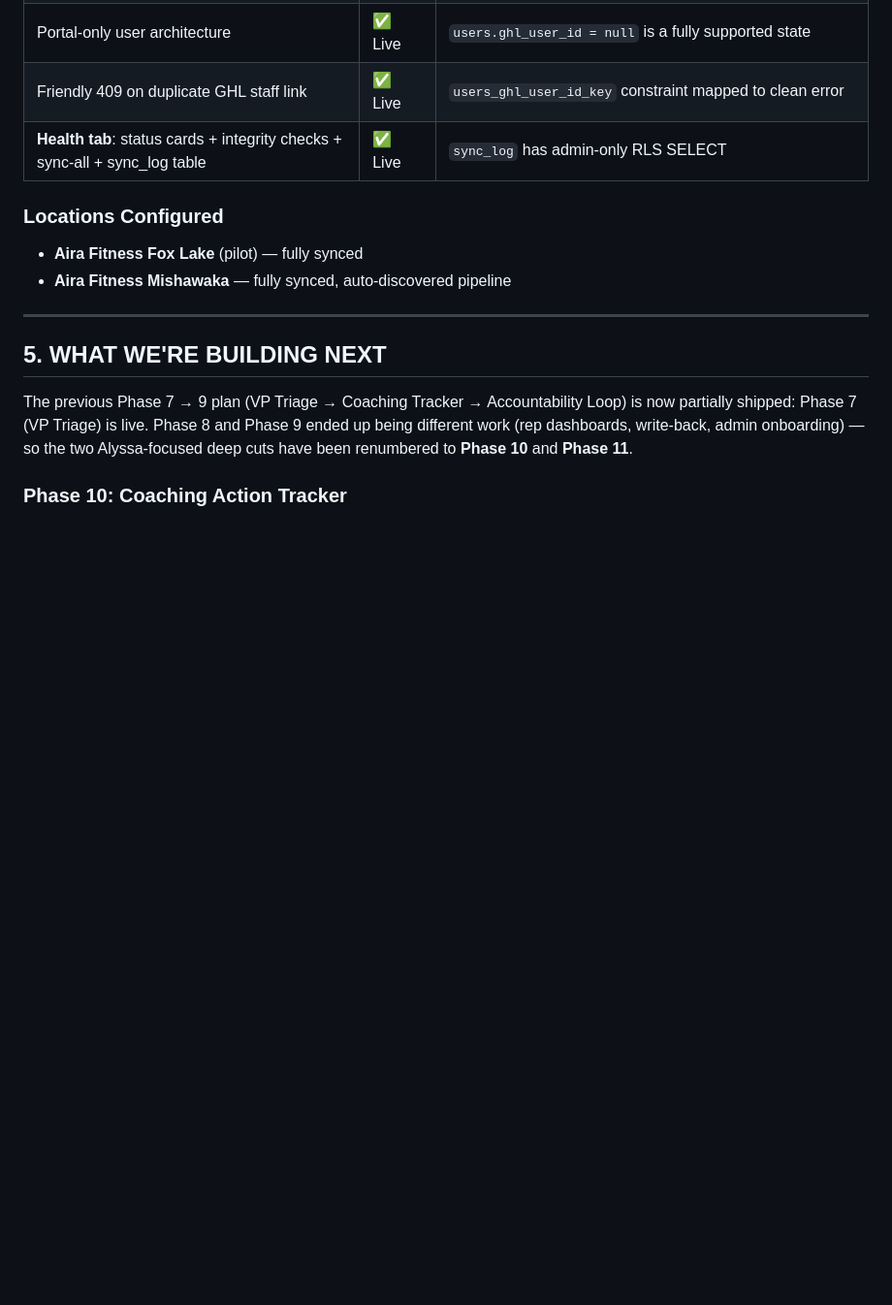
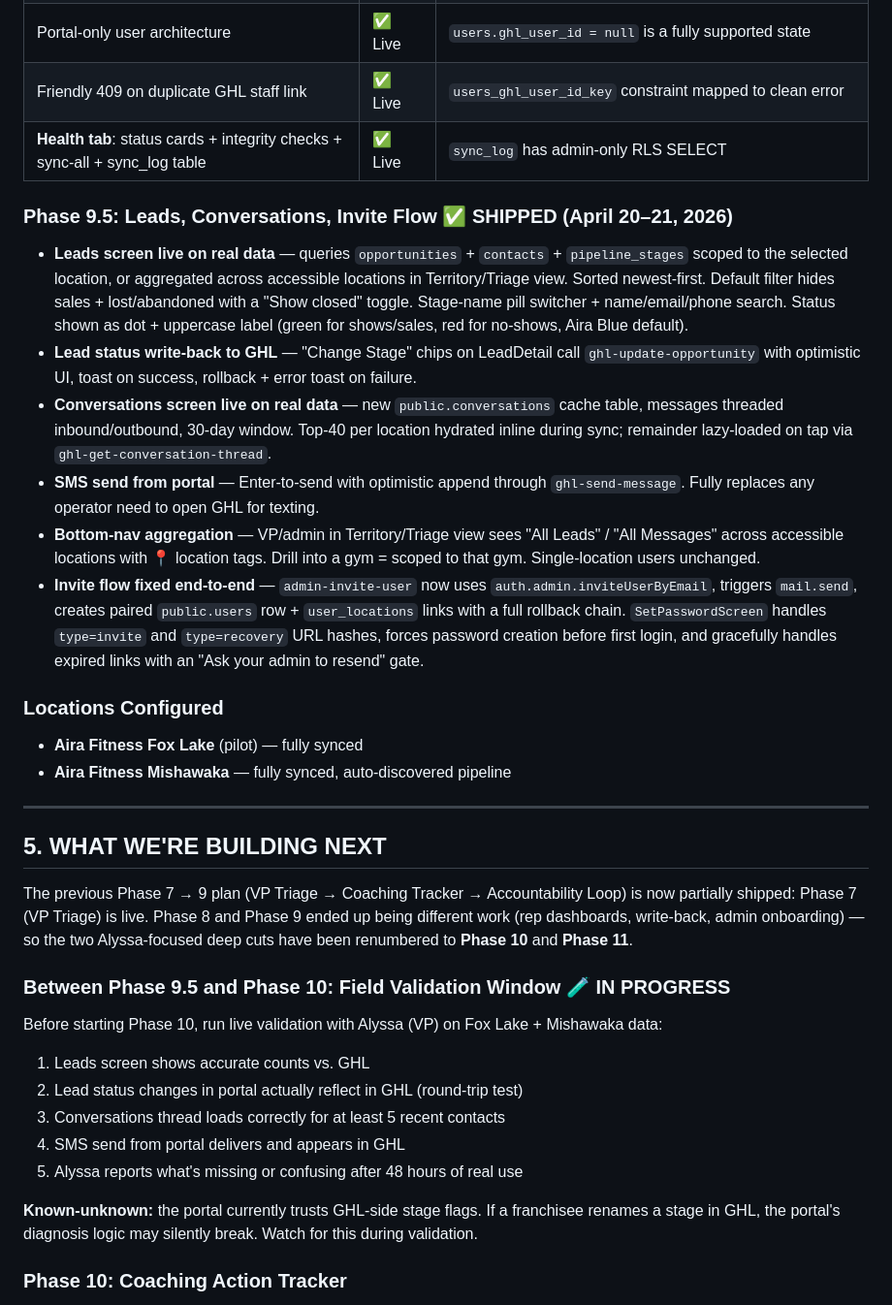
Before and after one commit to airafitnessfranchise/operator-portal, a Markdown page: PROJECT_REFERENCE.md, the part around one of its changes. Shown at 97% size. Rendered like a GitHub page; blank space fills up the shorter version.

```diff
--- a/PROJECT_REFERENCE.md
+++ b/PROJECT_REFERENCE.md
@@ -139,6 +139,15 @@ As of April 18, 2026, the following is live and working:
 | Friendly 409 on duplicate GHL staff link                                    | ✅ Live | `users_ghl_user_id_key` constraint mapped to clean error                       |
 | **Health tab**: status cards + integrity checks + sync-all + sync_log table | ✅ Live | `sync_log` has admin-only RLS SELECT                                           |
 
+### Phase 9.5: Leads, Conversations, Invite Flow ✅ SHIPPED (April 20–21, 2026)
+
+- **Leads screen live on real data** — queries `opportunities` + `contacts` + `pipeline_stages` scoped to the selected location, or aggregated across accessible locations in Territory/Triage view. Sorted newest-first. Default filter hides sales + lost/abandoned with a "Show closed" toggle. Stage-name pill switcher + name/email/phone search. Status shown as dot + uppercase label (green for shows/sales, red for no-shows, Aira Blue default).
+- **Lead status write-back to GHL** — "Change Stage" chips on LeadDetail call `ghl-update-opportunity` with optimistic UI, toast on success, rollback + error toast on failure.
+- **Conversations screen live on real data** — new `public.conversations` cache table, messages threaded inbound/outbound, 30-day window. Top-40 per location hydrated inline during sync; remainder lazy-loaded on tap via `ghl-get-conversation-thread`.
+- **SMS send from portal** — Enter-to-send with optimistic append through `ghl-send-message`. Fully replaces any operator need to open GHL for texting.
+- **Bottom-nav aggregation** — VP/admin in Territory/Triage view sees "All Leads" / "All Messages" across accessible locations with 📍 location tags. Drill into a gym = scoped to that gym. Single-location users unchanged.
+- **Invite flow fixed end-to-end** — `admin-invite-user` now uses `auth.admin.inviteUserByEmail`, triggers `mail.send`, creates paired `public.users` row + `user_locations` links with a full rollback chain. `SetPasswordScreen` handles `type=invite` and `type=recovery` URL hashes, forces password creation before first login, and gracefully handles expired links with an "Ask your admin to resend" gate.
+
 ### Locations Configured
 
 - **Aira Fitness Fox Lake** (pilot) — fully synced
@@ -149,6 +158,18 @@ As of April 18, 2026, the following is live and working:
 ## 5. WHAT WE'RE BUILDING NEXT
 
 The previous Phase 7 → 9 plan (VP Triage → Coaching Tracker → Accountability Loop) is now partially shipped: Phase 7 (VP Triage) is live. Phase 8 and Phase 9 ended up being different work (rep dashboards, write-back, admin onboarding) — so the two Alyssa-focused deep cuts have been renumbered to **Phase 10** and **Phase 11**.
+
+### Between Phase 9.5 and Phase 10: Field Validation Window 🧪 IN PROGRESS
+
+Before starting Phase 10, run live validation with Alyssa (VP) on Fox Lake + Mishawaka data:
+
+1. Leads screen shows accurate counts vs. GHL
+2. Lead status changes in portal actually reflect in GHL (round-trip test)
+3. Conversations thread loads correctly for at least 5 recent contacts
+4. SMS send from portal delivers and appears in GHL
+5. Alyssa reports what's missing or confusing after 48 hours of real use
+
+**Known-unknown:** the portal currently trusts GHL-side stage flags. If a franchisee renames a stage in GHL, the portal's diagnosis logic may silently break. Watch for this during validation.
 
 ### Phase 10: Coaching Action Tracker
 
```
Also changed, not shown: other parts of PROJECT_REFERENCE.md (+45 -23 lines).
